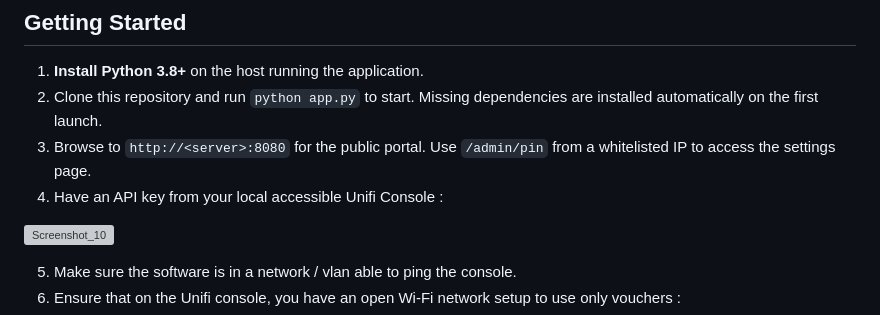
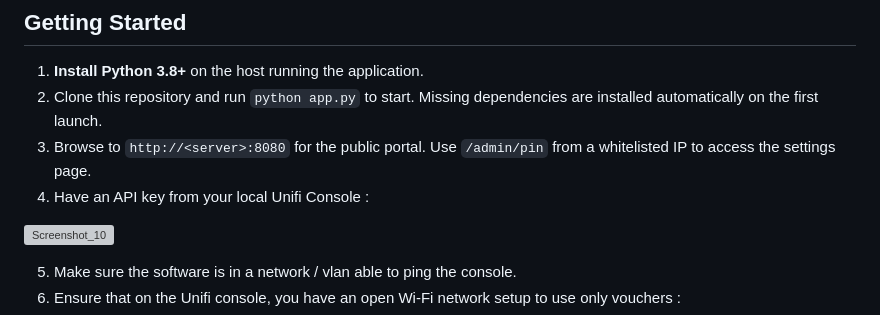
Before and after one commit to Eykthirnyr/UniFi-Voucher-Manager, a Markdown page: README.md, the part around the change. Rendered like a GitHub page; grey boxes are pictures that could not be loaded.

```diff
--- a/README.md
+++ b/README.md
@@ -95,7 +95,7 @@ See the following example in the ToU:
 1. **Install Python 3.8+** on the host running the application.
 2. Clone this repository and run `python app.py` to start. Missing dependencies are installed automatically on the first launch.
 3. Browse to `http://<server>:8080` for the public portal. Use `/admin/pin` from a whitelisted IP to access the settings page.
-4. Have an API key from your local accessible Unifi Console :
+4. Have an API key from your local Unifi Console :
 
 ![Screenshot_10](https://github.com/user-attachments/assets/b618048e-928e-4878-8a29-df0d01d1b4eb)
 
```
